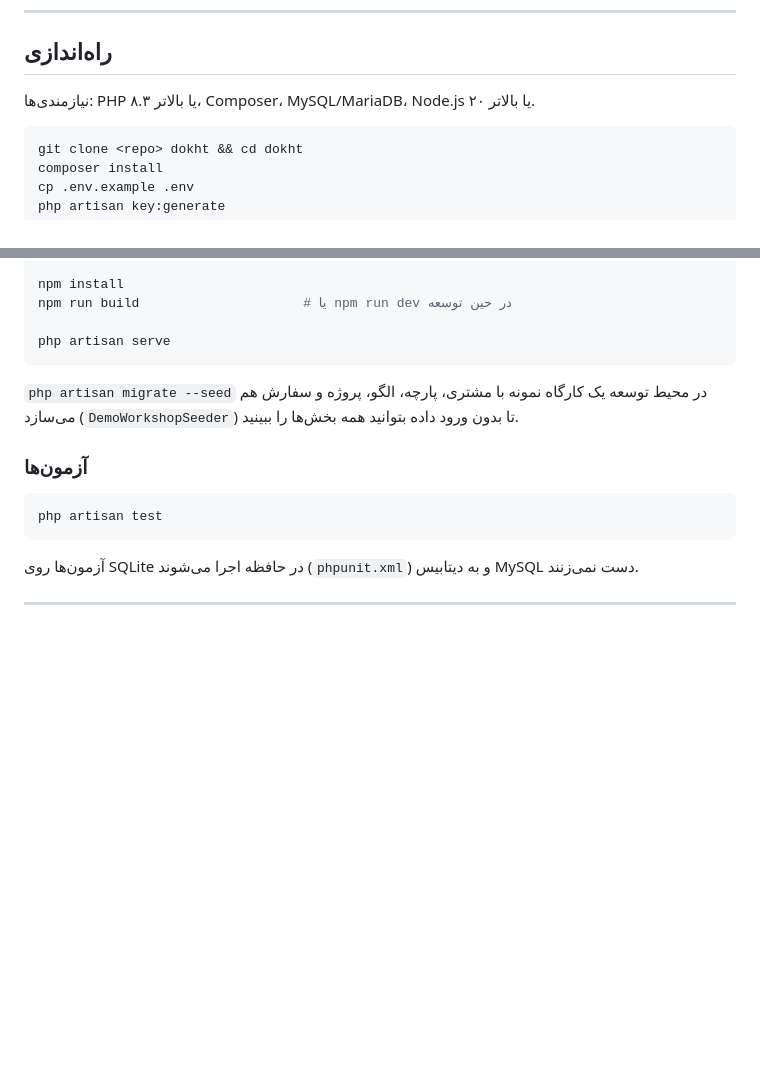
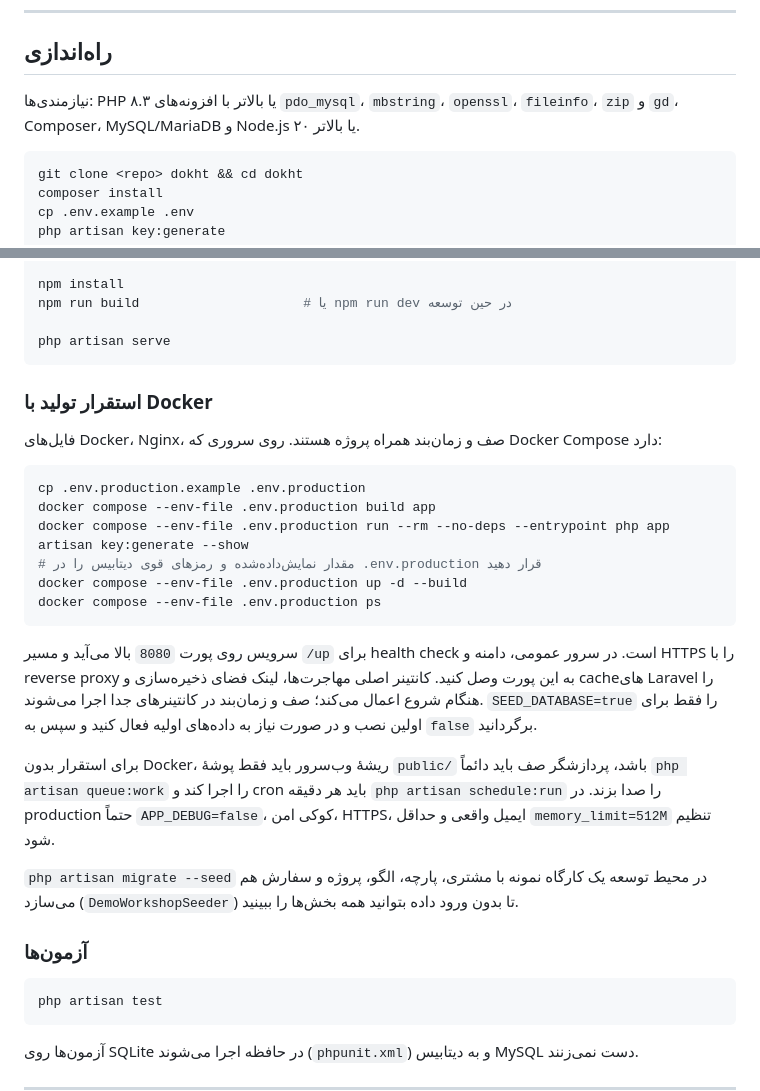
Before and after one commit to edadras/dokht, a Markdown page: README.md, 2 parts joined by grey strips. GitHub-like rendering; blank space fills up the shorter version.

Commit message:
Document production deployment and server requirements

````diff
--- a/README.md
+++ b/README.md
@@ -28,7 +28,8 @@
 
 ## راه‌اندازی
 
-نیازمندی‌ها: PHP ۸.۳ یا بالاتر، Composer، MySQL/MariaDB، Node.js ۲۰ یا بالاتر.
+نیازمندی‌ها: PHP ۸.۳ یا بالاتر با افزونه‌های `pdo_mysql`، `mbstring`، `openssl`،
+`fileinfo`، `zip` و `gd`، Composer، MySQL/MariaDB و Node.js ۲۰ یا بالاتر.
 
 ```bash
 git clone <repo> dokht && cd dokht
@@ -51,6 +52,31 @@ npm run build                     # یا npm run dev در حین توسعه
 
 php artisan serve
 ```
+
+### استقرار تولید با Docker
+
+فایل‌های Docker، Nginx، صف و زمان‌بند همراه پروژه هستند. روی سروری که Docker
+Compose دارد:
+
+```bash
+cp .env.production.example .env.production
+docker compose --env-file .env.production build app
+docker compose --env-file .env.production run --rm --no-deps --entrypoint php app artisan key:generate --show
+# مقدار نمایش‌داده‌شده و رمزهای قوی دیتابیس را در .env.production قرار دهید
+docker compose --env-file .env.production up -d --build
+docker compose --env-file .env.production ps
+```
+
+سرویس روی پورت `8080` بالا می‌آید و مسیر `/up` برای health check است. در سرور
+عمومی، دامنه و HTTPS را با reverse proxy به این پورت وصل کنید. کانتینر اصلی
+مهاجرت‌ها، لینک فضای ذخیره‌سازی و cacheهای Laravel را هنگام شروع اعمال می‌کند؛
+صف و زمان‌بند در کانتینرهای جدا اجرا می‌شوند. `SEED_DATABASE=true` را فقط برای
+اولین نصب و در صورت نیاز به داده‌های اولیه فعال کنید و سپس به `false` برگردانید.
+
+برای استقرار بدون Docker، ریشهٔ وب‌سرور باید فقط پوشهٔ `public/` باشد، پردازشگر
+صف باید دائماً `php artisan queue:work` را اجرا کند و cron باید هر دقیقه
+`php artisan schedule:run` را صدا بزند. در production حتماً `APP_DEBUG=false`،
+کوکی امن، HTTPS، ایمیل واقعی و حداقل `memory_limit=512M` تنظیم شود.
 
 `php artisan migrate --seed` در محیط توسعه یک کارگاه نمونه با مشتری، پارچه، الگو، پروژه و سفارش
 هم می‌سازد (`DemoWorkshopSeeder`) تا بدون ورود داده بتوانید همه بخش‌ها را ببینید.
````
